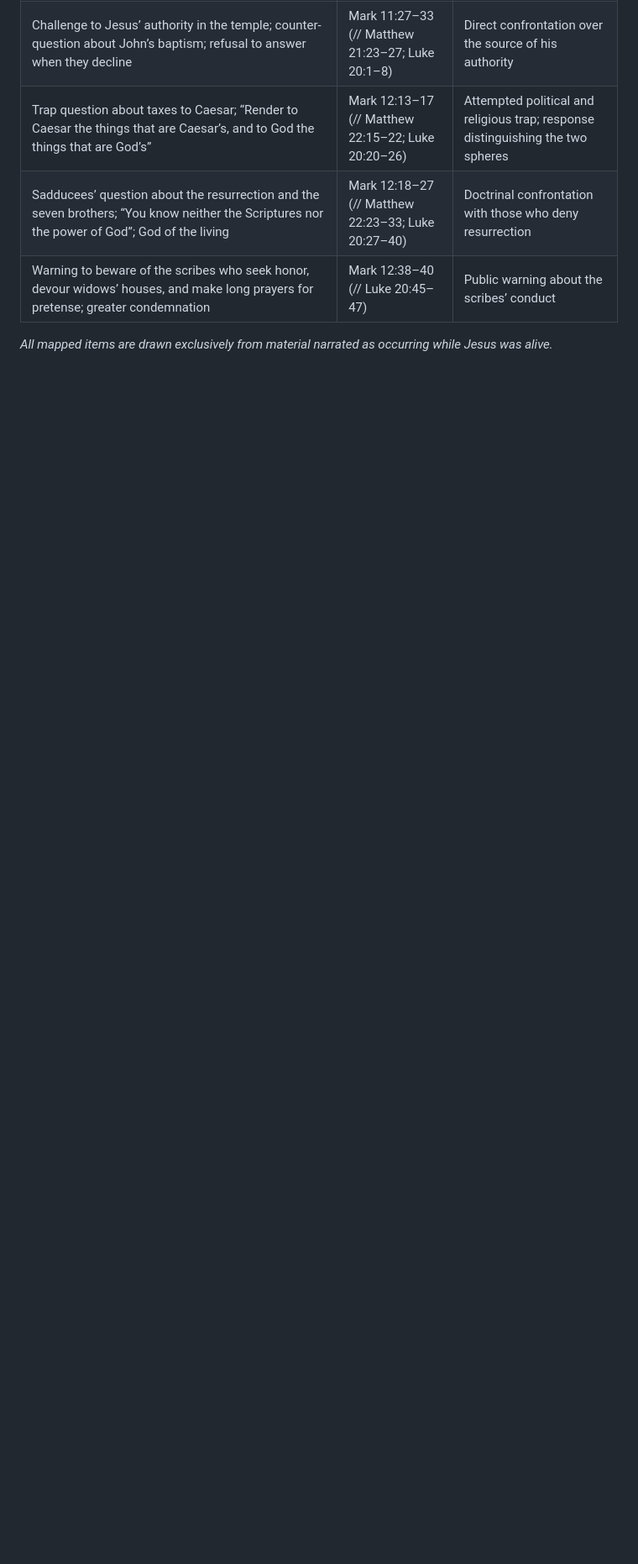
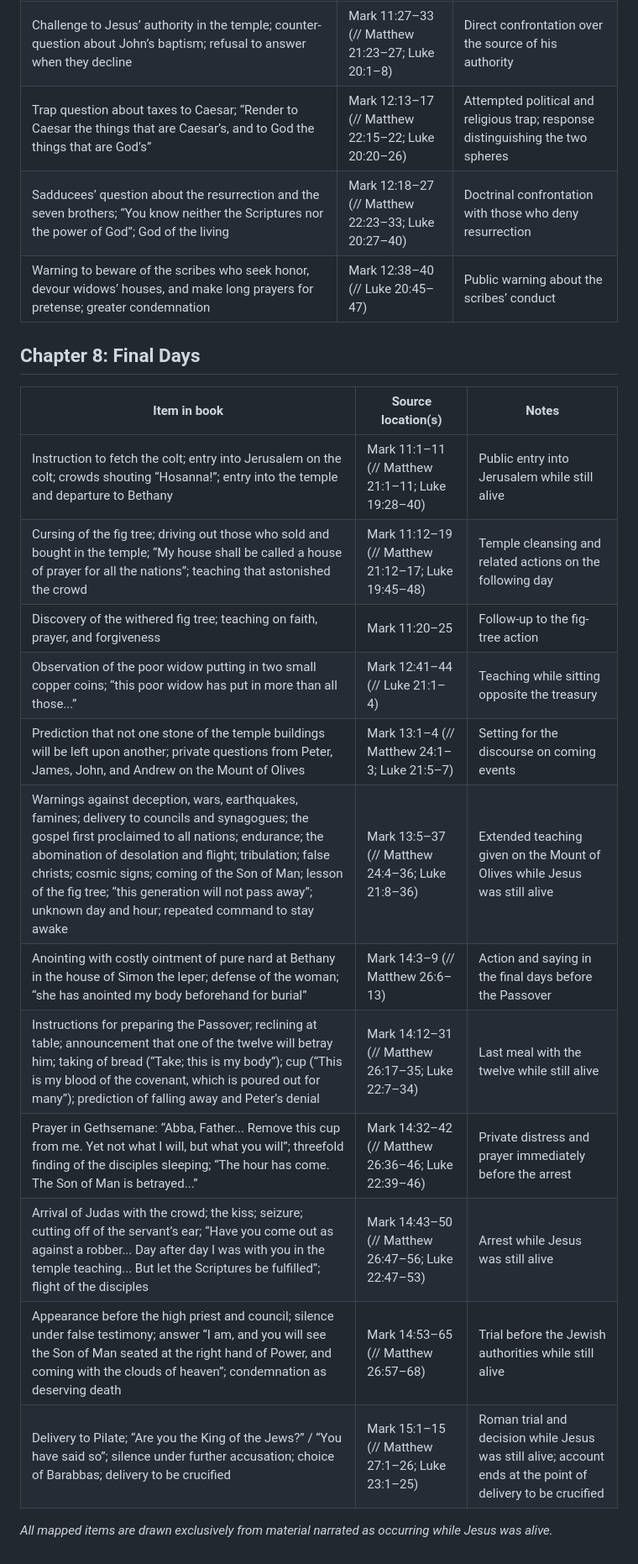
Before and after one commit to zfifteen/gospel-of-jesus, a Markdown page: references/passage-map.md, the part around the change. Shown at 84% size. Drawn GitHub-style; blank space fills up the shorter version.

Commit message:
Add Chapter 8 entries to references/passage-map.md (Issue #10)
Full traceability for every item in the newly populated Final Days chapter. All locations are pre-crucifixion.

```diff
--- a/references/passage-map.md
+++ b/references/passage-map.md
@@ -111,4 +111,21 @@ Only lifetime material is eligible for mapping.
 | Sadducees’ question about the resurrection and the seven brothers; “You know neither the Scriptures nor the power of God”; God of the living | Mark 12:18–27 (// Matthew 22:23–33; Luke 20:27–40) | Doctrinal confrontation with those who deny resurrection |
 | Warning to beware of the scribes who seek honor, devour widows’ houses, and make long prayers for pretense; greater condemnation | Mark 12:38–40 (// Luke 20:45–47) | Public warning about the scribes’ conduct |
 
+## Chapter 8: Final Days
+
+| Item in book | Source location(s) | Notes |
+|--------------|--------------------|-------|
+| Instruction to fetch the colt; entry into Jerusalem on the colt; crowds shouting “Hosanna!”; entry into the temple and departure to Bethany | Mark 11:1–11 (// Matthew 21:1–11; Luke 19:28–40) | Public entry into Jerusalem while still alive |
+| Cursing of the fig tree; driving out those who sold and bought in the temple; “My house shall be called a house of prayer for all the nations”; teaching that astonished the crowd | Mark 11:12–19 (// Matthew 21:12–17; Luke 19:45–48) | Temple cleansing and related actions on the following day |
+| Discovery of the withered fig tree; teaching on faith, prayer, and forgiveness | Mark 11:20–25 | Follow-up to the fig-tree action |
+| Observation of the poor widow putting in two small copper coins; “this poor widow has put in more than all those...” | Mark 12:41–44 (// Luke 21:1–4) | Teaching while sitting opposite the treasury |
+| Prediction that not one stone of the temple buildings will be left upon another; private questions from Peter, James, John, and Andrew on the Mount of Olives | Mark 13:1–4 (// Matthew 24:1–3; Luke 21:5–7) | Setting for the discourse on coming events |
+| Warnings against deception, wars, earthquakes, famines; delivery to councils and synagogues; the gospel first proclaimed to all nations; endurance; the abomination of desolation and flight; tribulation; false christs; cosmic signs; coming of the Son of Man; lesson of the fig tree; “this generation will not pass away”; unknown day and hour; repeated command to stay awake | Mark 13:5–37 (// Matthew 24:4–36; Luke 21:8–36) | Extended teaching given on the Mount of Olives while Jesus was still alive |
+| Anointing with costly ointment of pure nard at Bethany in the house of Simon the leper; defense of the woman; “she has anointed my body beforehand for burial” | Mark 14:3–9 (// Matthew 26:6–13) | Action and saying in the final days before the Passover |
+| Instructions for preparing the Passover; reclining at table; announcement that one of the twelve will betray him; taking of bread (“Take; this is my body”); cup (“This is my blood of the covenant, which is poured out for many”); prediction of falling away and Peter’s denial | Mark 14:12–31 (// Matthew 26:17–35; Luke 22:7–34) | Last meal with the twelve while still alive |
+| Prayer in Gethsemane: “Abba, Father... Remove this cup from me. Yet not what I will, but what you will”; threefold finding of the disciples sleeping; “The hour has come. The Son of Man is betrayed...” | Mark 14:32–42 (// Matthew 26:36–46; Luke 22:39–46) | Private distress and prayer immediately before the arrest |
+| Arrival of Judas with the crowd; the kiss; seizure; cutting off of the servant’s ear; “Have you come out as against a robber... Day after day I was with you in the temple teaching... But let the Scriptures be fulfilled”; flight of the disciples | Mark 14:43–50 (// Matthew 26:47–56; Luke 22:47–53) | Arrest while Jesus was still alive |
+| Appearance before the high priest and council; silence under false testimony; answer “I am, and you will see the Son of Man seated at the right hand of Power, and coming with the clouds of heaven”; condemnation as deserving death | Mark 14:53–65 (// Matthew 26:57–68) | Trial before the Jewish authorities while still alive |
+| Delivery to Pilate; “Are you the King of the Jews?” / “You have said so”; silence under further accusation; choice of Barabbas; delivery to be crucified | Mark 15:1–15 (// Matthew 27:1–26; Luke 23:1–25) | Roman trial and decision while Jesus was still alive; account ends at the point of delivery to be crucified |
+
 *All mapped items are drawn exclusively from material narrated as occurring while Jesus was alive.*
```
